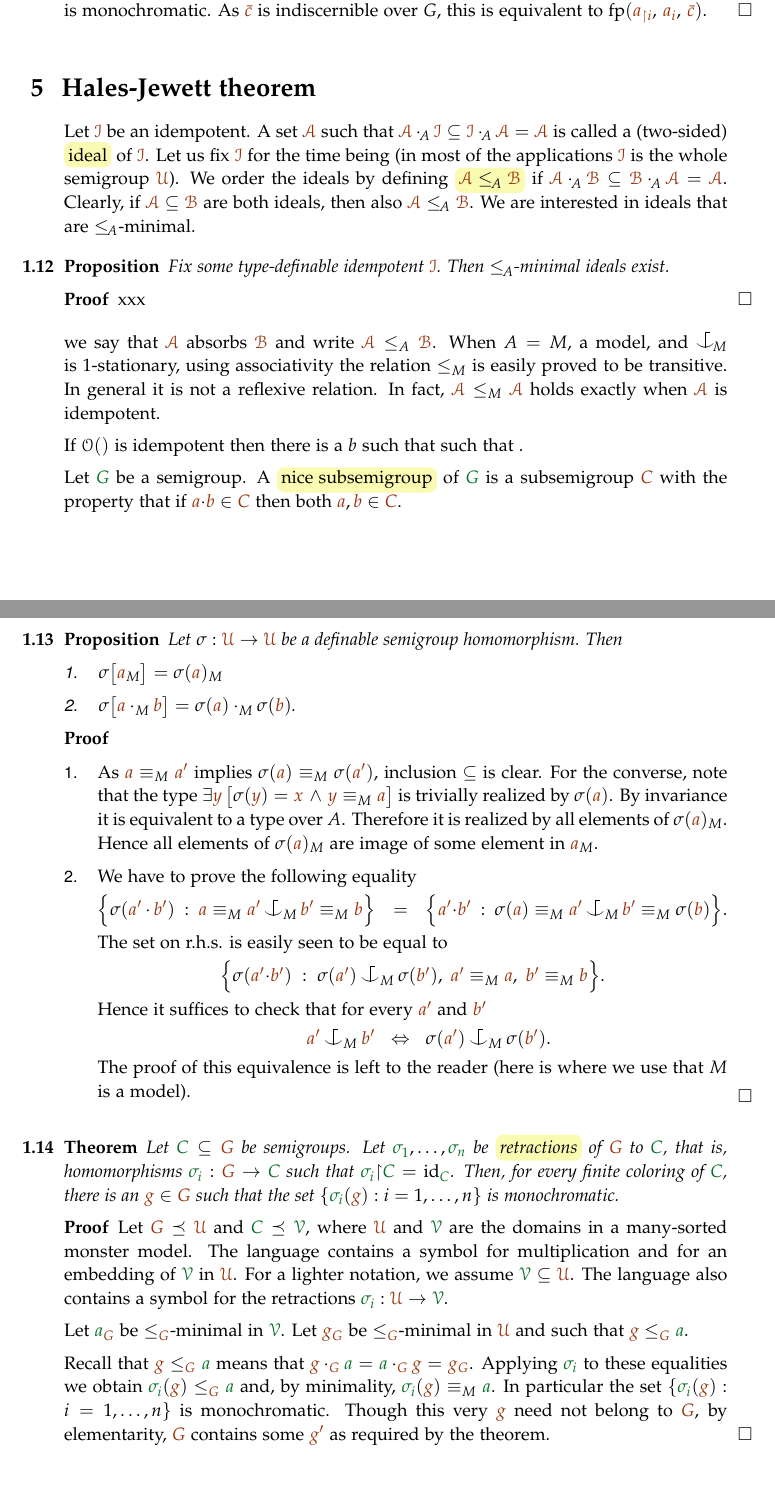
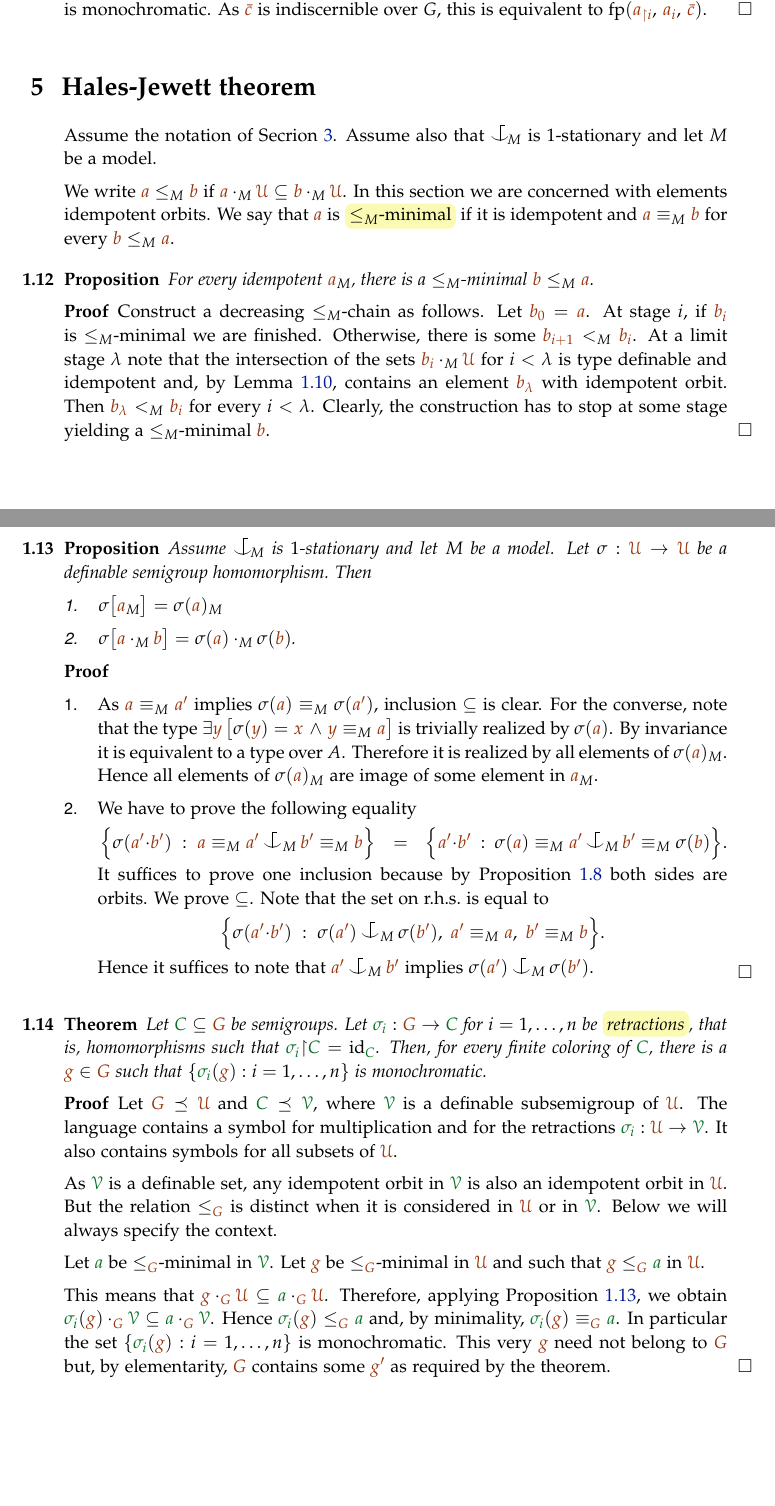
Before and after one commit to domenicozambella/creche, a LaTeX thesis (ramsey.tex): two parts of pages 5 and 6 of 6, joined at a grey line, cut so that both start at the same text. Compiled offline with pdfLaTeX.

Commit message:
fine Ramsey theory (forse)

```diff
--- a/ramsey.tex
+++ b/ramsey.tex
@@ -556,40 +551,45 @@ As ${\mr\bar c}$ is a coheir sequence we can find  ${\mr a_i}\in M$ such that $\
 
 \section{Hales-Jewett theorem}
 \def\mrI{{\mr\I}}
+Assume the notation of Secrion~\ref{semigroups}.
+Assume also that $\nonforkc_{\!M}$ is $1$-stationary and let $M$ be a model.
+
+We write ${\mr a}\le_M{\mr b}$ if ${\mr a}\cdot_M\mrU\subseteq{\mr b}\cdot_M\mrU$.
+In this section we are concerned with elements idempotent orbits.
+We say that ${\mr a}$ is \emph{$\le_M$-minimal\/} if
+it is idempotent and ${\mr a}\equiv_M{\mr b}$ for every ${\mr b}\le_M{\mr a}$.
+
+% We write ${\mr a}\le_M{\mr b}$ if ${\mr a}\cdot_M{\mr b}={\mr b}\cdot_M{\mr a}={\mr a}_M$.
+% This is easily proved to be a transitive relation.
+% It is also clear that ${\mr a}\le_M{\mr a}$ holds exactly when ${\mr a}_M$ is idempotent.
+% In this section we are concerned with the set of idempotent orbits
+% where $\le_M$ defines a order relation.
 
 
-Let $\mrI$ be an idempotent.
-A set $\mrA$ such that $\mrA\cdot_{\!A}\mrI\subseteq\mrI\cdot_{\!A}\mrA=\mrA$ is called a (two-sided) \emph{ideal\/} of $\mrI$.
-Let us fix $\mrI$ for the time being (in most of the applications $\mrI$ is the whole semigroup $\mrU$).
-We order the ideals by defining \emph{$\mrA\le_{\!A}\mrB$\/} if $\mrA\cdot_{\!A}\mrB\subseteq\mrB\cdot_{\!A}\mrA=\mrA$.
-Clearly, if $\mrA\subseteq\mrB$ are both ideals, then also $\mrA\le_{\!A}\mrB$.
-We are interested in ideals that are $\le_{\!A}$-minimal.
+
 
 \begin{proposition}
-Fix some type-definable idempotent $\mrI$.
-Then $\le_{\!A}$-minimal ideals exist.
+For every idempotent ${\mr a}_M$, there is a $\le_M$-minimal ${\mr b}\le_M{\mr a}$.
 \end{proposition}
 
 \begin{proof}
-xxx
+Construct a decreasing $\le_M$-chain as follows.
+Let ${\mr b_0}={\mr a}$.
+At stage $i$, if ${\mr b_i}$ is $\le_M$-minimal we are finished.
+Otherwise, there is some ${\mr b_{i+1}}<_M{\mr b_i}$.
+At a limit stage $\lambda$ note that the intersection of the sets ${\mr b_i}\cdot_M\mrU$ for $i<\lambda$
+is type definable and idempotent
+and, by Lemma~\ref{lem_Hindman}, contains an element ${\mr b_\lambda}$ with idempotent orbit.
+Then ${\mr b_\lambda}<_M{\mr b_i}$  for every $i<\lambda$.
+Clearly, the construction has to stop at some stage yielding a $\le_M$-minimal ${\mr b}$.
 \end{proof}
-
-we say that $\mrA$ absorbs $\mrB$ and write $\mrA\le_A\mrB$.
-When $A=M$, a model, and $\nonforkc_{\!M}$ is $1$-stationary,
-using associativity the relation $\le_M$ is easily proved to be transitive.
-In general it is not a reflexive relation.
-In fact, $\mrA\le_M\mrA$ holds exactly when $\mrA$ is idempotent.
-
-If $\O()$ is idempotent then there is a $b$ such that  such that .
-
-
-Let ${\gr G}$ be a semigroup.
-A \emph{nice subsemigroup\/} of ${\gr G}$ is a subsemigroup ${\mr C}$ with the property that if ${\mr a}{\cdot}{\mr b}\in{\mr C}$ then both ${\mr a},{\mr b}\in{\mr C}$.
 \clearpage
 
 
-\begin{proposition}
-Let $\sigma:\mrU\to\mrU$ be a definable semigroup homomorphism. Then
+\begin{proposition}\label{prop_HJ_tecnical}
+Assume $\nonforkc_{\!M}$ is $1$-stationary and let $M$ be a model.
+Let $\sigma:\mrU\to\mrU$ be a definable semigroup homomorphism.
+Then
 \begin{itemize}
 \item[1.] $\sigma\big[{\mr a}_M\big]=\sigma({\mr a})_M$
 
@@ -613,53 +613,49 @@ Hence all elements of $\sigma({\mr a})_M$ are image of some element in ${\mr a}_
 \def\ceq#1#2#3{\parbox[t]{33ex}{$\displaystyle #1$}\medrel{#2}{$\displaystyle #3$}}
 \item[2.] We have to prove the following equality\smallskip
 
-\ceq{\hfill\Big\{\sigma({\mr a'}\cdot{\mr b'})\ :\ {\mr a}\equiv_M{\mr a'}\nonforkc_M{\mr b'}\equiv_M{\mr b} \Big\}}
+\ceq{\hfill\Big\{\sigma({\mr a'}{\cdot}{\mr b'})\ :\ {\mr a}\equiv_M{\mr a'}\nonforkc_M{\mr b'}\equiv_M{\mr b} \Big\}}
 {=}
 {\Big\{{\mr a'}{\cdot}{\mr b'}\ :\ \sigma({\mr a})\equiv_M{\mr a'}\nonforkc_M{\mr b'}\equiv_M\sigma({\mr b}) \Big\}.}\smallskip
 
-The set on r.h.s. is easily seen to be equal to \smallskip
+It suffices to prove one inclusion because by Proposition~\ref{prop_orbits_main} both sides are orbits.
+We prove $\subseteq$.
+Note that the set on r.h.s.\@ is equal to\smallskip
 
 \hfil$\Big\{\sigma({\mr a'}{\cdot}{\mr b'})\ :\ \sigma({\mr a'})\nonforkc_M\sigma({\mr b'}),\ {\mr a'}\equiv_M{\mr a},\  {\mr b'}\equiv_M{\mr b} \Big\}$.\smallskip
 
-Hence it suffices to check that for every ${\mr a'}$ and ${\mr b'}$\smallskip
-
-\ceq{\hfill{\mr a'}\nonforkc_M{\mr b'}}
-{\IFF}
-{\sigma({\mr a'})\nonforkc_M\sigma({\mr b'})}.\smallskip
-
-The proof of this equivalence is left to the reader (here is where we use that $M$ is a model).
+Hence it suffices to note that ${\mr a'}\nonforkc_M{\mr b'}$ implies $\sigma({\mr a'})\nonforkc_M\sigma({\mr b'})$.
 \end{itemize}\vskip-1.2\baselineskip
 \end{proof}
 
 \begin{theorem}
-Let ${\gr C}\subseteq{\mr G}$ be semigroups. Let ${\gr\sigma_1},\dots,{\gr\sigma_n}$ be  \emph{retractions\/} of ${\mr G}$ to ${\gr C}$, that is,
-homomorphisms ${\gr\sigma_i}:{\mr G}\to{\gr C}$ such that ${\gr\sigma_i}{\restriction}{\gr C}={\rm id}_{\gr C}$.
+Let ${\gr C}\subseteq{\mr G}$ be semigroups.
+Let ${\gr\sigma_i}:{\mr G}\to{\gr C}$ for $i=1,\dots,n$ be \emph{retractions}, that is,
+homomorphisms such that ${\gr\sigma_i}{\restriction}{\gr C}={\rm id}_{\gr C}$.
 Then, for every finite coloring of ${\gr C}$,
-there is an ${\mr g}\in{\mr G}$ such that the set $\{{\gr\sigma_i}({\mr g}):i=1,\dots,n\}$ is monochromatic.
+there is a ${\mr g}\in{\mr G}$ such that $\{{\gr\sigma_i}({\mr g}):i=1,\dots,n\}$ is monochromatic.
 \end{theorem}
 
 \begin{proof}
 Let ${\mr G}\preceq\mrU$ and ${\gr C}\preceq\grV$,
-where  $\mrU$ and $\grV$ are the domains in a many-sorted monster model.
-The language contains a symbol for multiplication and for an embedding of $\grV$ in $\mrU$.
-For a lighter notation, we assume $\grV\subseteq\mrU$.
-The language also contains a symbol for the retractions ${\gr\sigma_i}:\mrU\to\grV$.
+where $\grV$ is a definable subsemigroup of $\mrU$.
+The language contains a symbol for multiplication and for the retractions ${\gr\sigma_i}:\mrU\to\grV$.
+It also contains symbols for all subsets of $\mrU$.
 
-Let ${\gr a}_{\mr G}$ be $\le_{\mr G}$-minimal in $\grV$.
-Let ${\mr g}_{\mr G}$ be $\le_{\mr G}$-minimal in $\mrU$
-and such that ${\mr g}\le_{\mr G}{\gr a}$.
-% Define ${\mr c_i}={\gr\sigma_i}({\mr g})$.
-% We claim that ${\gr c_i}\le_{\mr G}{\gr a}$.
-% So by the $\le_{\mr G}$-minimality of ${\gr a}$, the claim implies $({\mr c_i})_{\mr G}={\gr a}_{\mr G}$ for every $i$.
-% Hence the theorem follows by the claim.
+As $\grV$ is a definable set, any idempotent orbit in $\grV$ is also an idempotent orbit in $\mrU$.
+But the relation $\le_{\mr G}$ is distinct when it is considered in $\mrU$ or in $\grV$.
+Below we will always specify the context.
 
-Recall that ${\mr g}\le_{\mr G}{\gr a}$ means that
-${\mr g}\cdot_{\mr G}{\gr a}={\gr a}\cdot_{\mr G}{\mr g}={\mr g}_{\mr G}$.
-Applying ${\gr\sigma_i}$ to these equalities we obtain
-${\gr\sigma_i}({\mr g})\le_{\mr G}{\gr a}$ and, by minimality,
-${\gr\sigma_i}({\mr g})\equiv_M{\gr a}$.
+Let ${\gr a}$ be $\le_{\mr G}$-minimal in $\grV$.
+Let ${\mr g}$ be $\le_{\mr G}$-minimal in $\mrU$
+and such that ${\mr g}\le_{\mr G}{\gr a}$ in $\mrU$.
+
+This means that ${\mr g}\cdot_{\mr G}\mrU\subseteq{\gr a}\cdot_{\mr G}\mrU$.
+Therefore, applying Proposition~\ref{prop_HJ_tecnical},  we obtain
+${\gr\sigma_i}({\mr g})\cdot_{\mr G}\grV\subseteq{\gr a}\cdot_{\mr G}\grV$.
+Hence ${\gr\sigma_i}({\mr g})\le_{\mr G}{\gr a}$ and, by minimality,
+${\gr\sigma_i}({\mr g})\equiv_{\mr G}{\gr a}$.
 In particular the set $\{{\gr\sigma_i}({\mr g}):i=1,\dots,n\}$ is monochromatic.
-Though this very ${\mr g}$ need not belong to ${\mr G}$,
+This very ${\mr g}$ need not belong to ${\mr G}$ but,
 by elementarity, ${\mr G}$ contains some ${\mr g'}$ as required by the theorem.
 \end{proof}
 
```
Also changed, not shown: creche.pdf, ramsey.tex (33 more changed lines).
